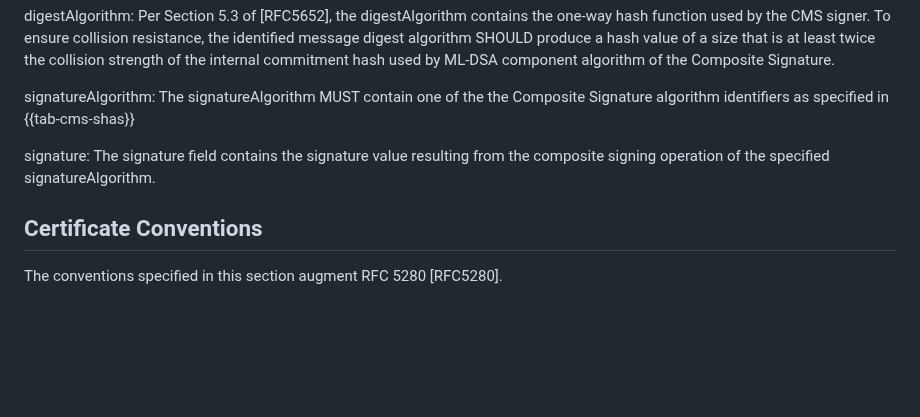
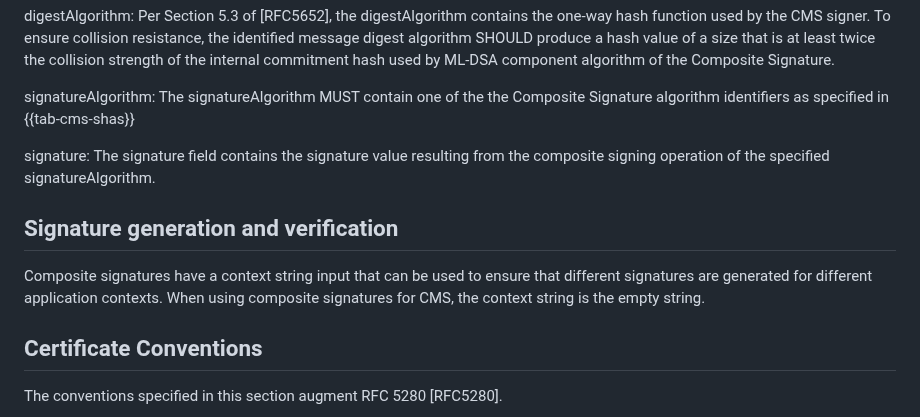
Before and after one commit to lamps-wg/draft-composite-sigs, a Markdown page: draft-ietf-lamps-pq-composite-sigs.md, the part around the change. Rendered like a GitHub page; blank space fills up the shorter version.

Commit message:
Add text to use the empty String in the "Use in CMS section".
Closes #83

```diff
--- a/draft-ietf-lamps-pq-composite-sigs.md
+++ b/draft-ietf-lamps-pq-composite-sigs.md
@@ -1309,6 +1309,10 @@ signatureAlgorithm:
 signature:
     The signature field contains the signature value resulting from the composite signing operation of the specified signatureAlgorithm.
 
+## Signature generation and verification
+
+Composite signatures have a context string input that can be used to ensure that different signatures are generated for different application contexts.  When using composite signatures for CMS, the context string is the empty string.
+
 ## Certificate Conventions
 
 The conventions specified in this section augment RFC 5280 [RFC5280].
```
